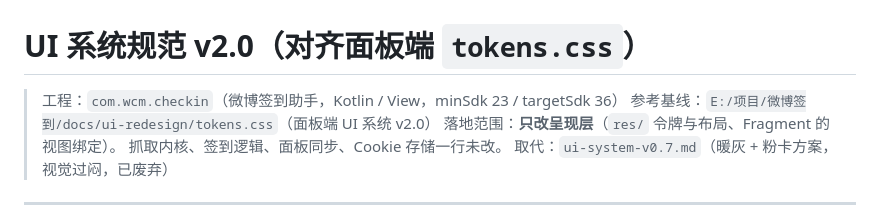
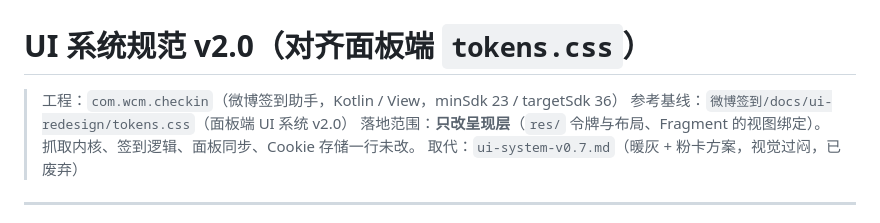
Before and after one commit to diyushuang/weibo-checkin-app, a Markdown page: docs/design/ui-system-v2.0.md, the part around the change. Drawn GitHub-style.

```diff
--- a/docs/design/ui-system-v2.0.md
+++ b/docs/design/ui-system-v2.0.md
@@ -1,7 +1,7 @@
 # UI 系统规范 v2.0（对齐面板端 `tokens.css`）
 
 > 工程：`com.wcm.checkin`（微博签到助手，Kotlin / View，minSdk 23 / targetSdk 36）
-> 参考基线：`E:/项目/微博签到/docs/ui-redesign/tokens.css`（面板端 UI 系统 v2.0）
+> 参考基线：`微博签到/docs/ui-redesign/tokens.css`（面板端 UI 系统 v2.0）
 > 落地范围：**只改呈现层**（`res/` 令牌与布局、Fragment 的视图绑定）。
 > 抓取内核、签到逻辑、面板同步、Cookie 存储一行未改。
 > 取代：`ui-system-v0.7.md`（暖灰 + 粉卡方案，视觉过闷，已废弃）
```
Also changed, not shown: README.md (+21 -9 lines), docs/design/qa-report-ui-refresh.md (+3 -3 lines), docs/images/home.png (added), docs/images/topics.png (added), 4 other files.
